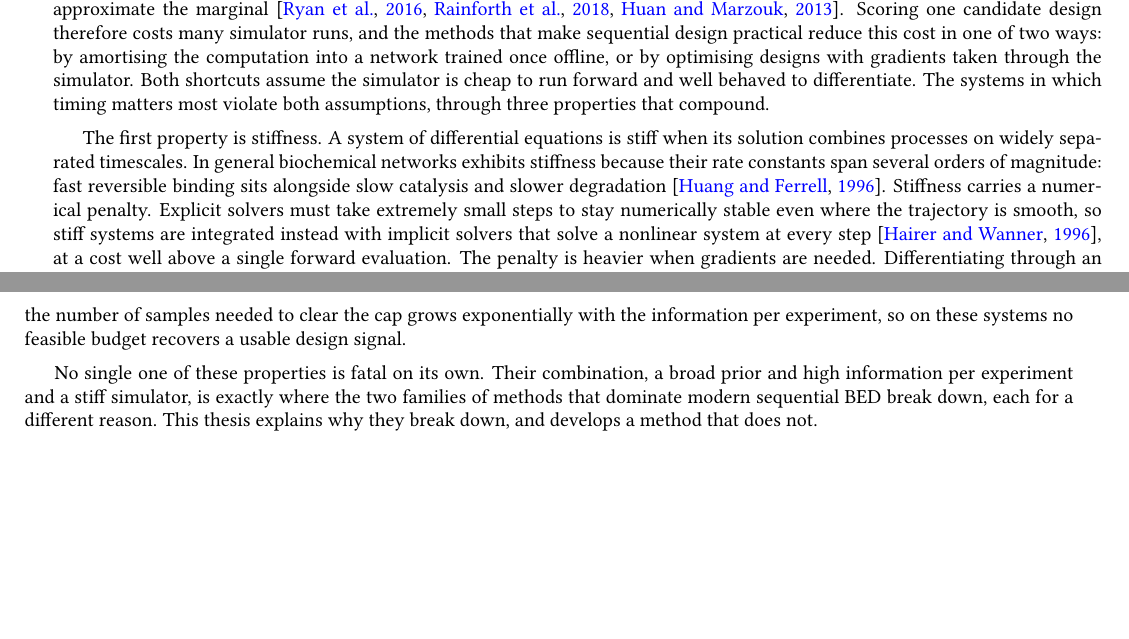
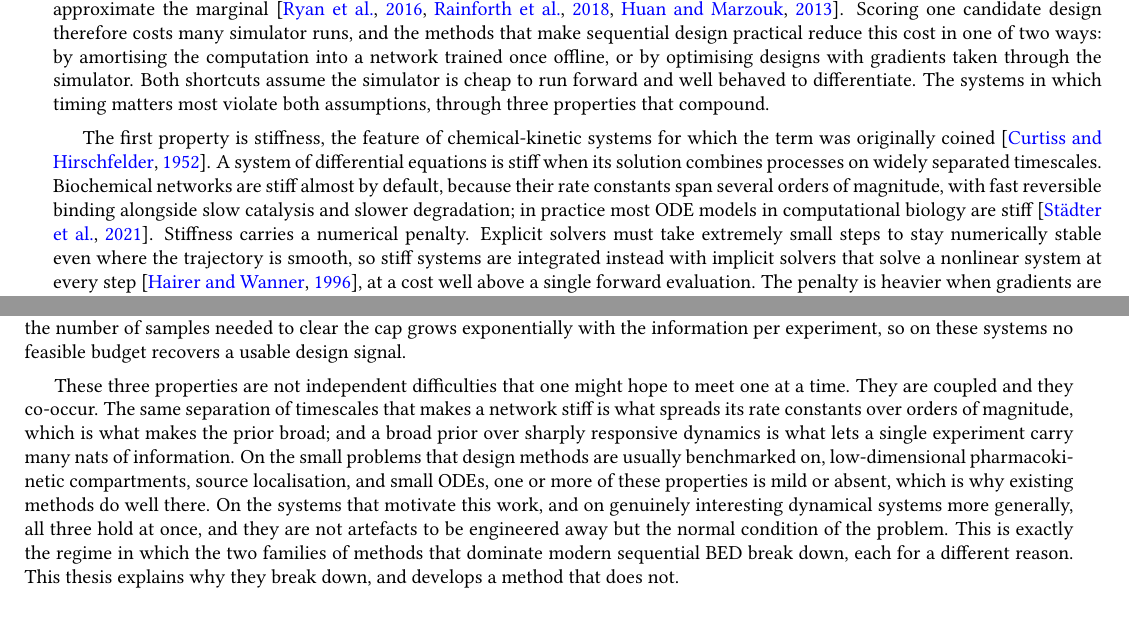
Before and after one commit to lesterpjy/thesis, a LaTeX thesis (msc_thesis.tex, which reads sections/1-introduction.tex): two parts of pages 15 and 16 of 65, joined at a grey line, cut so that both start at the same text, the shorter picture padded with empty space. Compiled offline with pdfLaTeX.

Commit message:
Fix stiffness citation and reframe the three-properties paragraph
- Replace the MAPK citation for the stiffness claim with seminal/empirical
  support: Curtiss & Hirschfelder (1952), who coined "stiff" in chemical
  kinetics, and Städter et al. (2021), who document that most biological
  ODE models are stiff. Fix the "networks exhibits" grammar.
- Reframe the closing paragraph: instead of "each property is manageable
  alone," state that the three properties are coupled and co-occur, are
  mild/absent only on toy benchmarks, and are the normal (unavoidable)
  condition for genuinely interesting dynamical systems. Sells the
  commonness and importance of the problem.
- Add references: curtiss1952integration, stadter2021benchmarking.

Co-Authored-By: Claude Opus 4.8 <noreply@anthropic.com>

```diff
--- a/sections/1-introduction.tex
+++ b/sections/1-introduction.tex
@@ -47,10 +47,12 @@ Both shortcuts assume the simulator is cheap to run forward and well behaved to
 The systems in which timing matters most violate both assumptions, through three properties
 that compound.
 
-The first property is stiffness. A system of differential equations is stiff when its solution
-combines processes on widely separated timescales. In general biochemical networks exhibits stiffness
-because their rate constants span several orders of magnitude: fast reversible binding sits
-alongside slow catalysis and slower degradation~\citep{huangferrell1996mapk}. Stiffness carries
+The first property is stiffness, the feature of chemical-kinetic systems for which the term was
+originally coined~\citep{curtiss1952integration}. A system of differential equations is stiff
+when its solution combines processes on widely separated timescales. Biochemical networks are
+stiff almost by default, because their rate constants span several orders of magnitude, with
+fast reversible binding alongside slow catalysis and slower degradation; in practice most ODE
+models in computational biology are stiff~\citep{stadter2021benchmarking}. Stiffness carries
 a numerical penalty. Explicit solvers must take extremely small steps to stay numerically
 stable even where the trajectory is smooth, so stiff systems are integrated instead with
 implicit solvers that solve a nonlinear system at every step~\citep{hairer1996solving}, at a
@@ -81,10 +83,18 @@ that any such estimator built from $L$ prior samples is capped at $\log(L+1)$ na
 number of samples needed to clear the cap grows exponentially with the information per
 experiment, so on these systems no feasible budget recovers a usable design signal.
 
-No single one of these properties is fatal on its own. Their combination, a broad prior and
-high information per experiment and a stiff simulator, is exactly where the two families of
-methods that dominate modern sequential BED break down, each for a different reason. This thesis
-explains why they break down, and develops a method that does not.
+These three properties are not independent difficulties that one might hope to meet one at a
+time. They are coupled and they co-occur. The same separation of timescales that makes a network
+stiff is what spreads its rate constants over orders of magnitude, which is what makes the prior
+broad; and a broad prior over sharply responsive dynamics is what lets a single experiment carry
+many nats of information. On the small problems that design methods are usually benchmarked on,
+low-dimensional pharmacokinetic compartments, source localisation, and small ODEs, one or more
+of these properties is mild or absent, which is why existing methods do well there. On the
+systems that motivate this work, and on genuinely interesting dynamical systems more generally,
+all three hold at once, and they are not artefacts to be engineered away but the normal
+condition of the problem. This is exactly the regime in which the two families of methods that
+dominate modern sequential BED break down, each for a different reason. This thesis explains why
+they break down, and develops a method that does not.
 
 \section{Two families, two failures}
 \label{sec:intro-obstacle}
```
Also changed, not shown: bibliographies/references.bib (+22 -0 lines).
